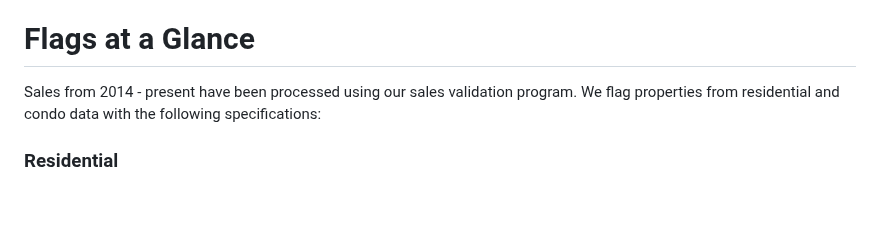
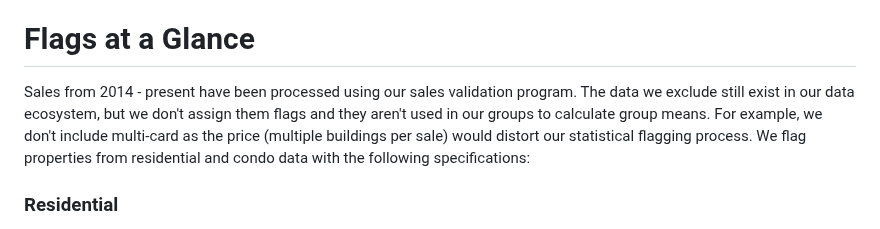
Before and after one commit to ccao-data/model-sales-val, a Markdown page: README.md, the part around the change. GitHub-like rendering; blank space fills up the shorter version.

Commit message:
Add exclusion context

```diff
--- a/README.md
+++ b/README.md
@@ -18,7 +18,7 @@ This repository contains code to identify and flag sales that may be non-arms-le
 
 # Flags at a Glance
 
-Sales from 2014 - present have been processed using our sales validation program. We flag properties from residential and condo data with the following specifications:
+Sales from 2014 - present have been processed using our sales validation program. The data we exclude still exist in our data ecosystem, but we don't assign them flags and they aren't used in our groups to calculate group means. For example, we don't include multi-card as the price (multiple buildings per sale) would distort our statistical flagging process. We flag properties from residential and condo data with the following specifications:
 
 ### Residential
 
```
